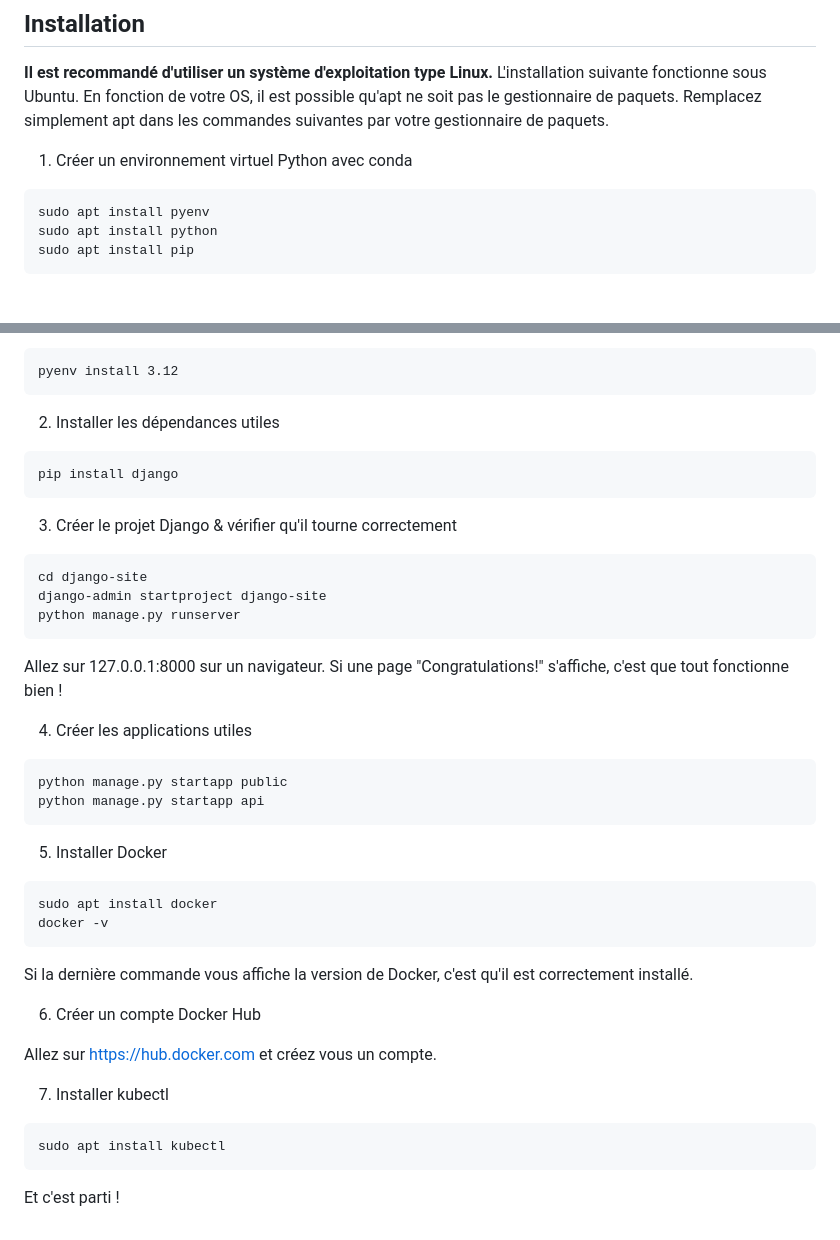
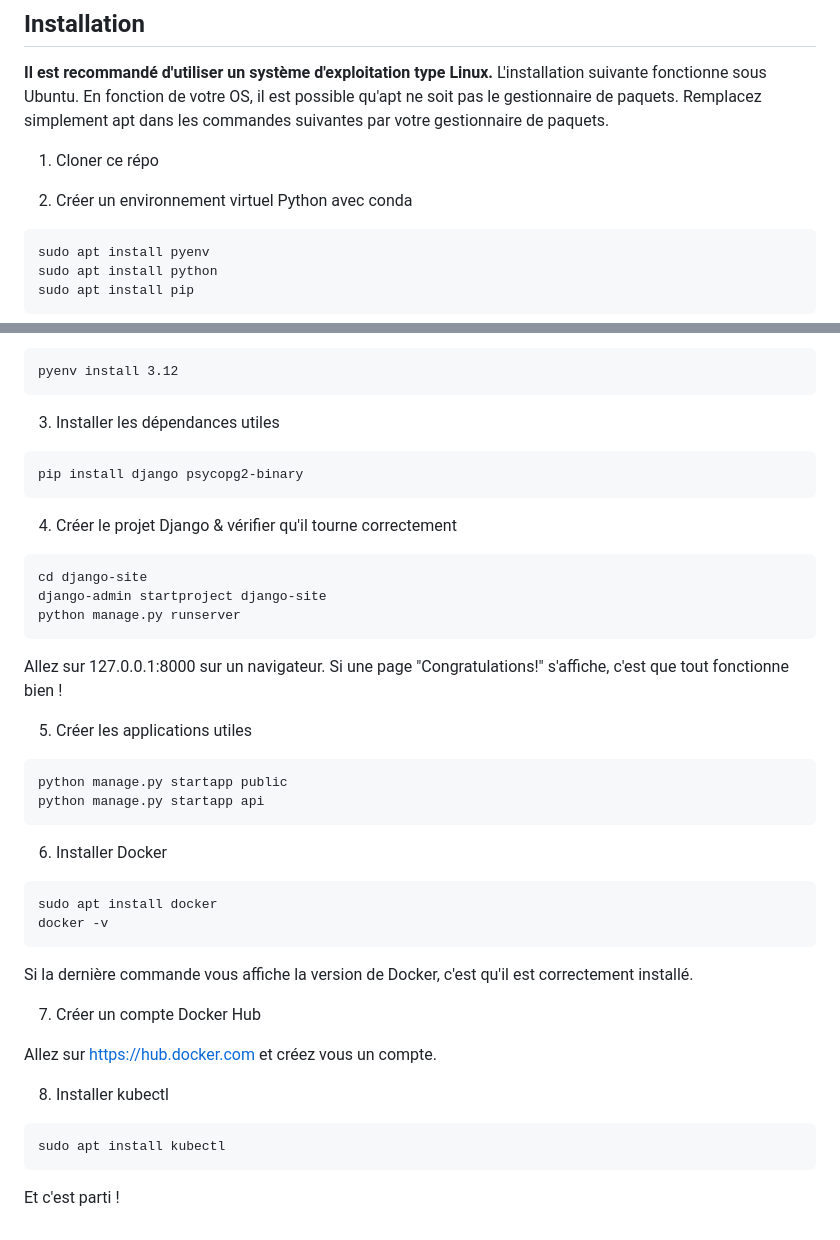
Before and after one commit to tatiana-nrs/CSC8567, a Markdown page: README.md, 2 parts joined by grey strips. GitHub-like rendering; blank space fills up the shorter version.

````diff
--- a/README.md
+++ b/README.md
@@ -49,7 +49,9 @@ Lorsque vous envoyez un mail, pensez bien à mettre "CSC 8567" au début de l'ob
 **Il est recommandé d'utiliser un système d'exploitation type Linux.**
 L'installation suivante fonctionne sous Ubuntu. En fonction de votre OS, il est possible qu'apt ne soit pas le gestionnaire de paquets. Remplacez simplement apt dans les commandes suivantes par votre gestionnaire de paquets.
 
-1. Créer un environnement virtuel Python avec conda
+1. Cloner ce répo
+
+2. Créer un environnement virtuel Python avec conda
 ```
 sudo apt install pyenv
 sudo apt install python
@@ -67,11 +69,11 @@ Ensuite :
 ```
 pyenv install 3.12
 ```
-2. Installer les dépendances utiles
+3. Installer les dépendances utiles
 ```
-pip install django
+pip install django psycopg2-binary
 ```
-3. Créer le projet Django & vérifier qu'il tourne correctement
+4. Créer le projet Django & vérifier qu'il tourne correctement
 ```
 cd django-site
 django-admin startproject django-site
@@ -79,25 +81,26 @@ python manage.py runserver
 ```
 Allez sur 127.0.0.1:8000 sur un navigateur. Si une page "Congratulations!" s'affiche, c'est que tout fonctionne bien !
 
-4. Créer les applications utiles
+5. Créer les applications utiles
 ```
 python manage.py startapp public
 python manage.py startapp api
 ```
 
-5. Installer Docker
+6. Installer Docker
 ```
 sudo apt install docker
 docker -v
 ```
 Si la dernière commande vous affiche la version de Docker, c'est qu'il est correctement installé.
 
-6. Créer un compte Docker Hub
+7. Créer un compte Docker Hub
 
 Allez sur https://hub.docker.com et créez vous un compte.
 
-7. Installer kubectl
+8. Installer kubectl
 ```
 sudo apt install kubectl
 ```
+
 Et c'est parti !
````
